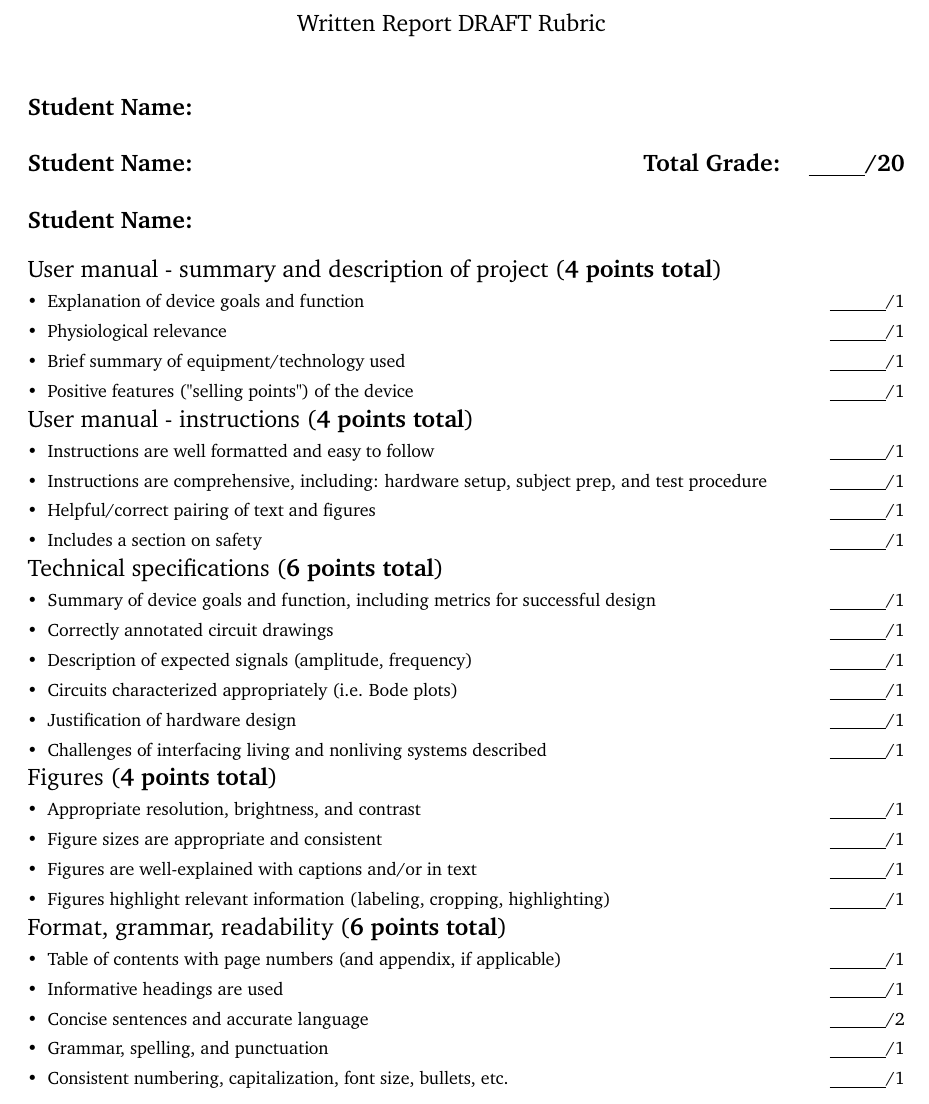
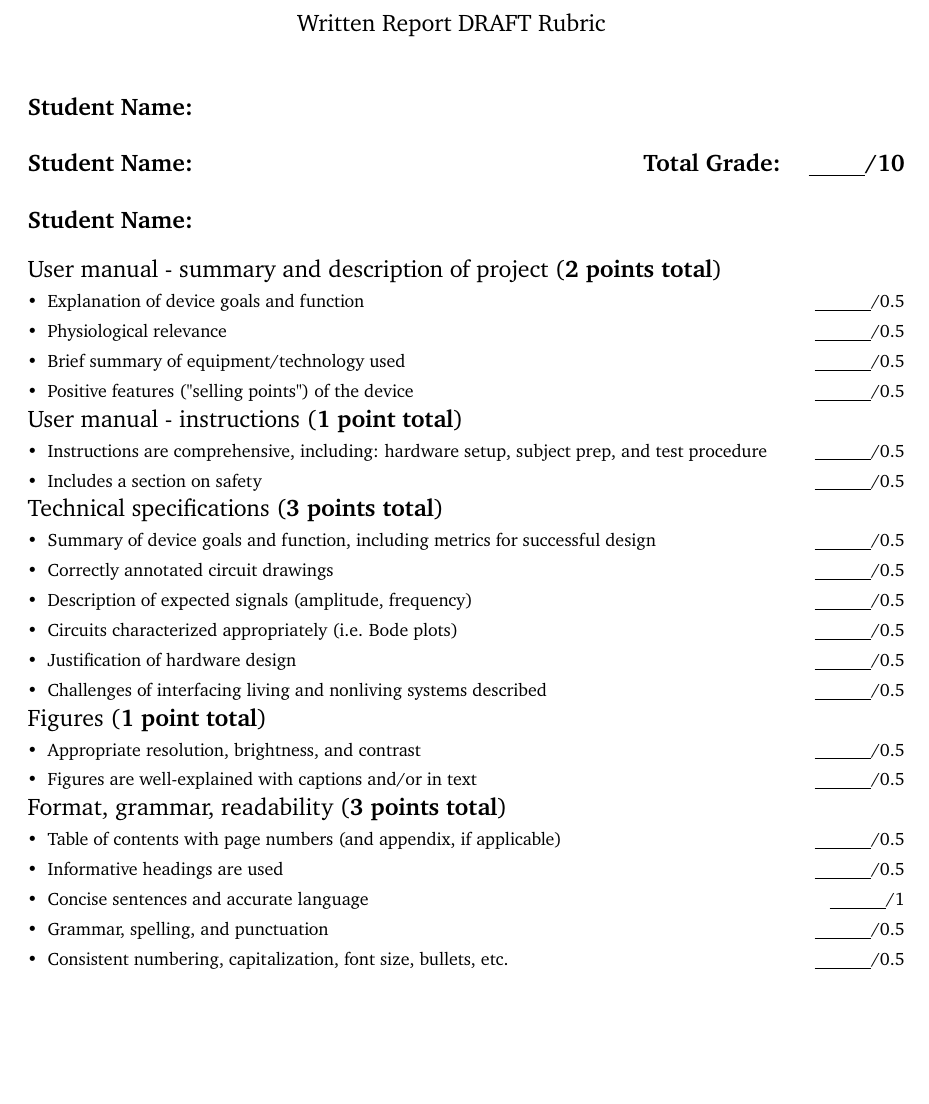
Before and after one commit to jameslong12/BIOE385, a LaTeX document (project_2_EMG/EMG_report_DRAFT_rubric.tex): part of the page, cut so that both start at the same text, the shorter picture padded with empty space. Compiled offline with pdfLaTeX.

Commit message:
update rubrics and point totals

```diff
--- a/project_2_EMG/EMG_report_DRAFT_rubric.tex
+++ b/project_2_EMG/EMG_report_DRAFT_rubric.tex
@@ -17,60 +17,57 @@
 
 \textbf{Student Name:}\vspace{0.5cm}
 
-\textbf{Student Name:}\hfill 	\textbf{Total Grade:\ \ \ \ \underline{\hspace{1cm}}/20}\vspace{0.5cm}
+\textbf{Student Name:}\hfill 	\textbf{Total Grade:\ \ \ \ \underline{\hspace{1cm}}/10}\vspace{0.5cm}
 
 \textbf{Student Name:}\hfill\\
 
-User manual - summary and description of project (\textbf{4 points total})
+User manual - summary and description of project (\textbf{2 points total})
 \begin{small}
 \begin{itemize}
-	\item Explanation of device goals and function \hfill \underline{\hspace{1cm}}/1
-	\item Physiological relevance \hfill \underline{\hspace{1cm}}/1
-	\item Brief summary of equipment/technology used \hfill \underline{\hspace{1cm}}/1
-	\item Positive features ("selling points") of the device \hfill \underline{\hspace{1cm}}/1
+	\item Explanation of device goals and function \hfill \underline{\hspace{1cm}}/0.5
+	\item Physiological relevance \hfill \underline{\hspace{1cm}}/0.5
+	\item Brief summary of equipment/technology used \hfill \underline{\hspace{1cm}}/0.5
+	\item Positive features ("selling points") of the device \hfill \underline{\hspace{1cm}}/0.5
 \end{itemize}
 \end{small}\
 
-User manual - instructions (\textbf{4 points total})
+User manual - instructions (\textbf{1 point total})
 \begin{small}
 \begin{itemize}
-	\item Instructions are well formatted and easy to follow \hfill \underline{\hspace{1cm}}/1
-	\item Instructions are comprehensive, including: hardware setup, subject prep, and test procedure \hfill \underline{\hspace{1cm}}/1
-	\item Helpful/correct pairing of text and figures \hfill \underline{\hspace{1cm}}/1
-	\item Includes a section on safety \hfill \underline{\hspace{1cm}}/1
+	\item Instructions are comprehensive, including: hardware setup, subject prep, and test procedure \hfill \underline{\hspace{1cm}}/0.5
+	\item Includes a section on safety \hfill \underline{\hspace{1cm}}/0.5
 \end{itemize}
 \end{small}\
 
-Technical specifications (\textbf{6 points total})
+Technical specifications (\textbf{3 points total})
 \begin{small}
 \begin{itemize}
-	\item Summary of device goals and function, including metrics for successful design \hfill \underline{\hspace{1cm}}/1
-	\item Correctly annotated circuit drawings \hfill \underline{\hspace{1cm}}/1
-	\item Description of expected signals (amplitude, frequency) \hfill \underline{\hspace{1cm}}/1
-	\item Circuits characterized appropriately (i.e. Bode plots) \hfill \underline{\hspace{1cm}}/1
-	\item Justification of hardware design \hfill \underline{\hspace{1cm}}/1
-	\item Challenges of interfacing living and nonliving systems described \hfill \underline{\hspace{1cm}}/1
+	\item Summary of device goals and function, including metrics for successful design \hfill \underline{\hspace{1cm}}/0.5
+	\item Correctly annotated circuit drawings \hfill \underline{\hspace{1cm}}/0.5
+	\item Description of expected signals (amplitude, frequency) \hfill \underline{\hspace{1cm}}/0.5
+	\item Circuits characterized appropriately (i.e. Bode plots) \hfill \underline{\hspace{1cm}}/0.5
+	\item Justification of hardware design \hfill \underline{\hspace{1cm}}/0.5
+	\item Challenges of interfacing living and nonliving systems described \hfill \underline{\hspace{1cm}}/0.5
 \end{itemize}
 \end{small}\
 
-Figures (\textbf{4 points total})
+Figures (\textbf{1 point total})
 \begin{small}
 \begin{itemize}
-	\item Appropriate resolution, brightness, and contrast \hfill \underline{\hspace{1cm}}/1
-	\item Figure sizes are appropriate and consistent \hfill \underline{\hspace{1cm}}/1
-	\item Figures are well-explained with captions and/or in text \hfill \underline{\hspace{1cm}}/1
-	\item Figures highlight relevant information (labeling, cropping, highlighting) \hfill \underline{\hspace{1cm}}/1
+	\item Appropriate resolution, brightness, and contrast \hfill \underline{\hspace{1cm}}/0.5
+	\item Figures are well-explained with captions and/or in text \hfill \underline{\hspace{1cm}}/0.5
+
 \end{itemize}
 \end{small}\
 
-Format, grammar, readability (\textbf{6 points total})
+Format, grammar, readability (\textbf{3 points total})
 \begin{small}
 \begin{itemize}
-	\item Table of contents with page numbers (and appendix, if applicable) \hfill \underline{\hspace{1cm}}/1
-	\item Informative headings are used \hfill \underline{\hspace{1cm}}/1
-	\item Concise sentences and accurate language \hfill \underline{\hspace{1cm}}/2
-	\item Grammar, spelling, and punctuation \hfill \underline{\hspace{1cm}}/1
-	\item Consistent numbering, capitalization, font size, bullets, etc. \hfill \underline{\hspace{1cm}}/1
+	\item Table of contents with page numbers (and appendix, if applicable) \hfill \underline{\hspace{1cm}}/0.5
+	\item Informative headings are used \hfill \underline{\hspace{1cm}}/0.5
+	\item Concise sentences and accurate language \hfill \underline{\hspace{1cm}}/1
+	\item Grammar, spelling, and punctuation \hfill \underline{\hspace{1cm}}/0.5
+	\item Consistent numbering, capitalization, font size, bullets, etc. \hfill \underline{\hspace{1cm}}/0.5
 \end{itemize}
 \end{small}\
 \end{document}
```
Also changed, not shown: general_course_materials/assignments.tex (+3 -4 lines), general_course_materials/syllabus.tex (+8 -6 lines), project_2_EMG/EMG_report_rubric.tex (+14 -14 lines), general_course_materials/assignments.pdf, general_course_materials/syllabus.pdf, project_1_OIA/OIA_report_rubric.pdf, project_2_EMG/EMG_report_DRAFT_rubric.pdf, project_2_EMG/EMG_report_rubric.pdf.
